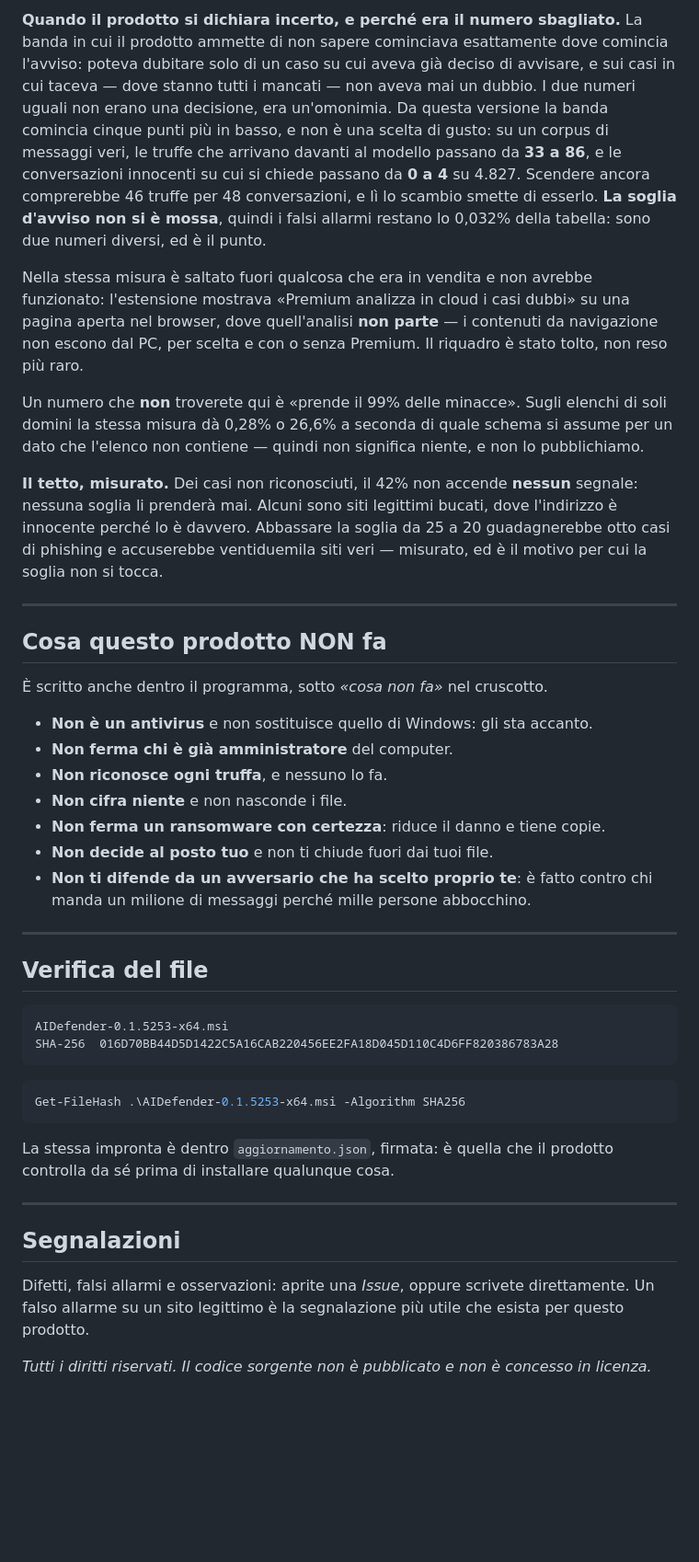
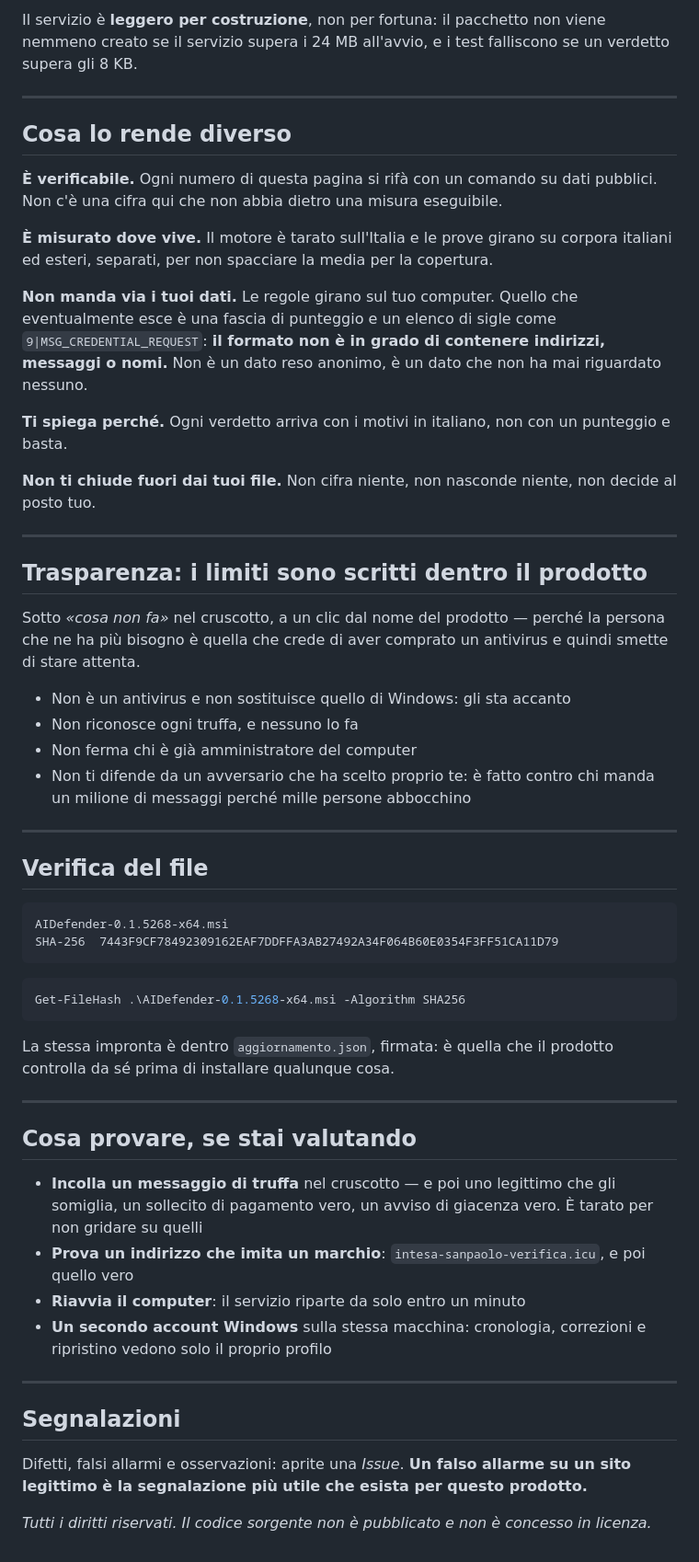
Before and after one commit to Grokeador/CetrAI, a Markdown page: README.md, the part around one of its changes. Shown at 92% size. GitHub-like rendering; blank space fills up the shorter version.

````diff
--- a/README.md
+++ b/README.md
@@ -124,53 +130,49 @@ una perdita, e sapere cosa manca vale più di un numero che sembra buono.
-**Quando il prodotto si dichiara incerto, e perché era il numero sbagliato.** La banda in cui il
-prodotto ammette di non sapere cominciava esattamente dove comincia l'avviso: poteva dubitare solo di
-un caso su cui aveva già deciso di avvisare, e sui casi in cui taceva — dove stanno tutti i mancati —
-non aveva mai un dubbio. I due numeri uguali non erano una decisione, era un'omonimia. Da questa
-versione la banda comincia cinque punti più in basso, e non è una scelta di gusto: su un corpus di
-messaggi veri, le truffe che arrivano davanti al modello passano da **33 a 86**, e le conversazioni
-innocenti su cui si chiede passano da **0 a 4** su 4.827. Scendere ancora comprerebbe 46 truffe per
-48 conversazioni, e lì lo scambio smette di esserlo. **La soglia d'avviso non si è mossa**, quindi i
-falsi allarmi restano lo 0,032% della tabella: sono due numeri diversi, ed è il punto.
-
-Nella stessa misura è saltato fuori qualcosa che era in vendita e non avrebbe funzionato:
-l'estensione mostrava «Premium analizza in cloud i casi dubbi» su una pagina aperta nel browser,
-dove quell'analisi **non parte** — i contenuti da navigazione non escono dal PC, per scelta e con o
-senza Premium. Il riquadro è stato tolto, non reso più raro.
-
-Un numero che **non** troverete qui è «prende il 99% delle minacce». Sugli elenchi di soli domini la
-stessa misura dà 0,28% o 26,6% a seconda di quale schema si assume per un dato che l'elenco non
-contiene — quindi non significa niente, e non lo pubblichiamo.
-
-**Il tetto, misurato.** Dei casi non riconosciuti, il 42% non accende **nessun** segnale: nessuna
-soglia li prenderà mai. Alcuni sono siti legittimi bucati, dove l'indirizzo è innocente perché lo è
-davvero. Abbassare la soglia da 25 a 20 guadagnerebbe otto casi di phishing e accuserebbe
-ventiduemila siti veri — misurato, ed è il motivo per cui la soglia non si tocca.
+Il servizio è **leggero per costruzione**, non per fortuna: il pacchetto non viene nemmeno creato se
+il servizio supera i 24 MB all'avvio, e i test falliscono se un verdetto supera gli 8 KB.
 
 ---
 
-## Cosa questo prodotto NON fa
+## Cosa lo rende diverso
 
-È scritto anche dentro il programma, sotto *«cosa non fa»* nel cruscotto.
+**È verificabile.** Ogni numero di questa pagina si rifà con un comando su dati pubblici. Non c'è
+una cifra qui che non abbia dietro una misura eseguibile.
 
-- **Non è un antivirus** e non sostituisce quello di Windows: gli sta accanto.
-- **Non ferma chi è già amministratore** del computer.
-- **Non riconosce ogni truffa**, e nessuno lo fa.
-- **Non cifra niente** e non nasconde i file.
-- **Non ferma un ransomware con certezza**: riduce il danno e tiene copie.
-- **Non decide al posto tuo** e non ti chiude fuori dai tuoi file.
-- **Non ti difende da un avversario che ha scelto proprio te**: è fatto contro chi manda un milione
-  di messaggi perché mille persone abbocchino.
+**È misurato dove vive.** Il motore è tarato sull'Italia e le prove girano su corpora italiani ed
+esteri, separati, per non spacciare la media per la copertura.
+
+**Non manda via i tuoi dati.** Le regole girano sul tuo computer. Quello che eventualmente esce è una
+fascia di punteggio e un elenco di sigle come `9|MSG_CREDENTIAL_REQUEST`: **il formato non è in grado
+di contenere indirizzi, messaggi o nomi.** Non è un dato reso anonimo, è un dato che non ha mai
+riguardato nessuno.
+
+**Ti spiega perché.** Ogni verdetto arriva con i motivi in italiano, non con un punteggio e basta.
+
+**Non ti chiude fuori dai tuoi file.** Non cifra niente, non nasconde niente, non decide al posto tuo.
+
+---
+
+## Trasparenza: i limiti sono scritti dentro il prodotto
+
+Sotto *«cosa non fa»* nel cruscotto, a un clic dal nome del prodotto — perché la persona che ne ha
+più bisogno è quella che crede di aver comprato un antivirus e quindi smette di stare attenta.
+
+- Non è un antivirus e non sostituisce quello di Windows: gli sta accanto
+- Non riconosce ogni truffa, e nessuno lo fa
+- Non ferma chi è già amministratore del computer
+- Non ti difende da un avversario che ha scelto proprio te: è fatto contro chi manda un milione di
+  messaggi perché mille persone abbocchino
 
 ---
 
 ## Verifica del file
 
 ```
-AIDefender-0.1.5253-x64.msi
-SHA-256  016D70BB44D5D1422C5A16CAB220456EE2FA18D045D110C4D6FF820386783A28
+AIDefender-0.1.5268-x64.msi
+SHA-256  7443F9CF78492309162EAF7DDFFA3AB27492A34F064B60E0354F3FF51CA11D79
 ```
 
 ```powershell
-Get-FileHash .\AIDefender-0.1.5253-x64.msi -Algorithm SHA256
+Get-FileHash .\AIDefender-0.1.5268-x64.msi -Algorithm SHA256
 ```
 
 La stessa impronta è dentro `aggiornamento.json`, firmata: è quella che il prodotto controlla da sé
@@ -178,9 +180,20 @@ prima di installare qualunque cosa.
 
 ---
 
+## Cosa provare, se stai valutando
+
+- **Incolla un messaggio di truffa** nel cruscotto — e poi uno legittimo che gli somiglia, un
+  sollecito di pagamento vero, un avviso di giacenza vero. È tarato per non gridare su quelli
+- **Prova un indirizzo che imita un marchio**: `intesa-sanpaolo-verifica.icu`, e poi quello vero
+- **Riavvia il computer**: il servizio riparte da solo entro un minuto
+- **Un secondo account Windows** sulla stessa macchina: cronologia, correzioni e ripristino vedono
+  solo il proprio profilo
+
+---
+
 ## Segnalazioni
 
-Difetti, falsi allarmi e osservazioni: aprite una *Issue*, oppure scrivete direttamente.
-Un falso allarme su un sito legittimo è la segnalazione più utile che esista per questo prodotto.
+Difetti, falsi allarmi e osservazioni: aprite una *Issue*.
+**Un falso allarme su un sito legittimo è la segnalazione più utile che esista per questo prodotto.**
 
 *Tutti i diritti riservati. Il codice sorgente non è pubblicato e non è concesso in licenza.*
````
Also changed, not shown: other parts of README.md (+101 -95 lines).
